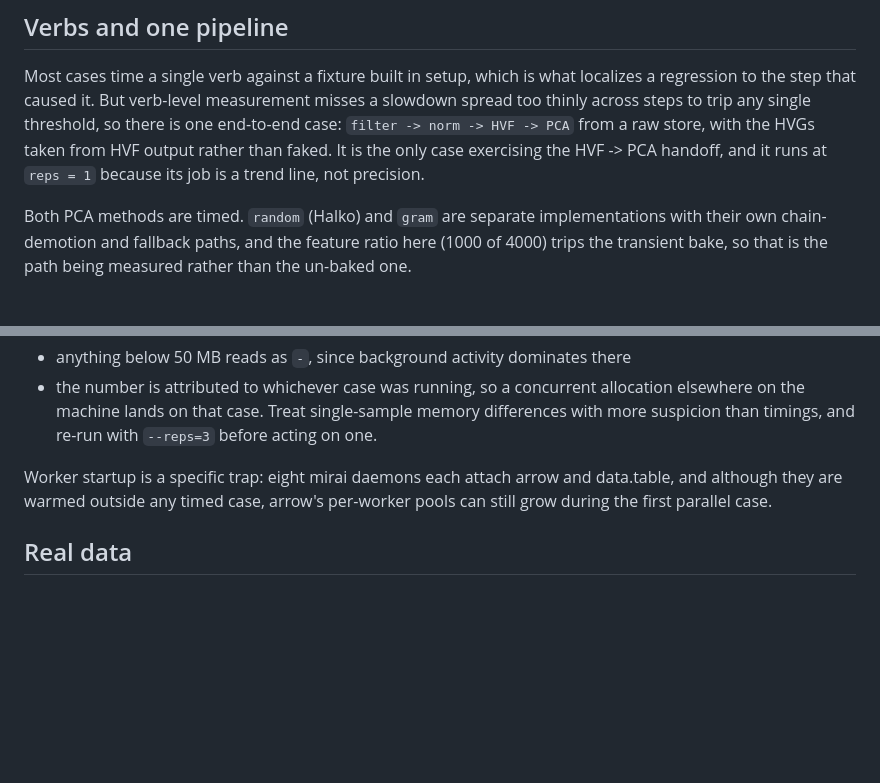
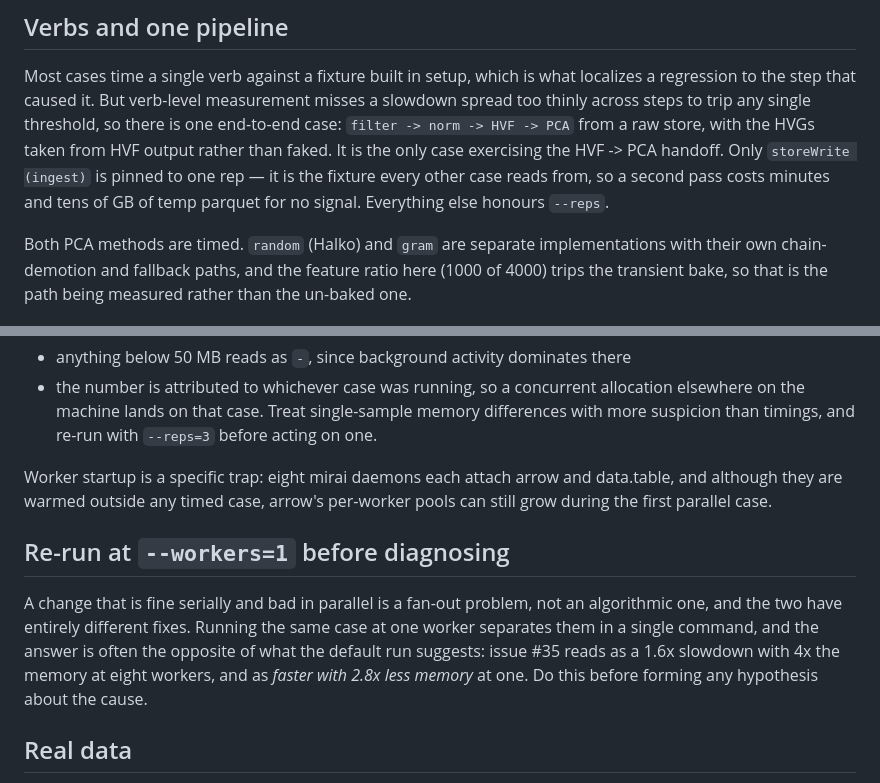
Before and after one commit to giotto-suite/GiottoDisk, a Markdown page: bench/README.md, 2 parts joined by grey strips. Rendered like a GitHub page; blank space fills up the shorter version.

```diff
--- a/bench/README.md
+++ b/bench/README.md
@@ -78,8 +78,10 @@ localizes a regression to the step that caused it. But verb-level measurement
 misses a slowdown spread too thinly across steps to trip any single threshold,
 so there is one end-to-end case: `filter -> norm -> HVF -> PCA` from a raw
 store, with the HVGs taken from HVF output rather than faked. It is the only
-case exercising the HVF -> PCA handoff, and it runs at `reps = 1` because its
-job is a trend line, not precision.
+case exercising the HVF -> PCA handoff. Only `storeWrite (ingest)` is pinned to
+one rep — it is the fixture every other case reads from, so a second pass costs
+minutes and tens of GB of temp parquet for no signal. Everything else honours
+`--reps`.
 
 Both PCA methods are timed. `random` (Halko) and `gram` are separate
 implementations with their own chain-demotion and fallback paths, and the
@@ -102,6 +104,15 @@ Worker startup is a specific trap: eight mirai daemons each attach arrow and
 data.table, and although they are warmed outside any timed case, arrow's
 per-worker pools can still grow during the first parallel case.
 
+## Re-run at `--workers=1` before diagnosing
+
+A change that is fine serially and bad in parallel is a fan-out problem, not an
+algorithmic one, and the two have entirely different fixes. Running the same
+case at one worker separates them in a single command, and the answer is often
+the opposite of what the default run suggests: issue #35 reads as a 1.6x
+slowdown with 4x the memory at eight workers, and as *faster with 2.8x less
+memory* at one. Do this before forming any hypothesis about the cause.
+
 ## Real data
 
 `GD_BENCH_H5` points at a 10x/Xenium `cell_feature_matrix.h5` and the run starts
```
Also changed, not shown: AGENTS.md (+27 -1 lines).
